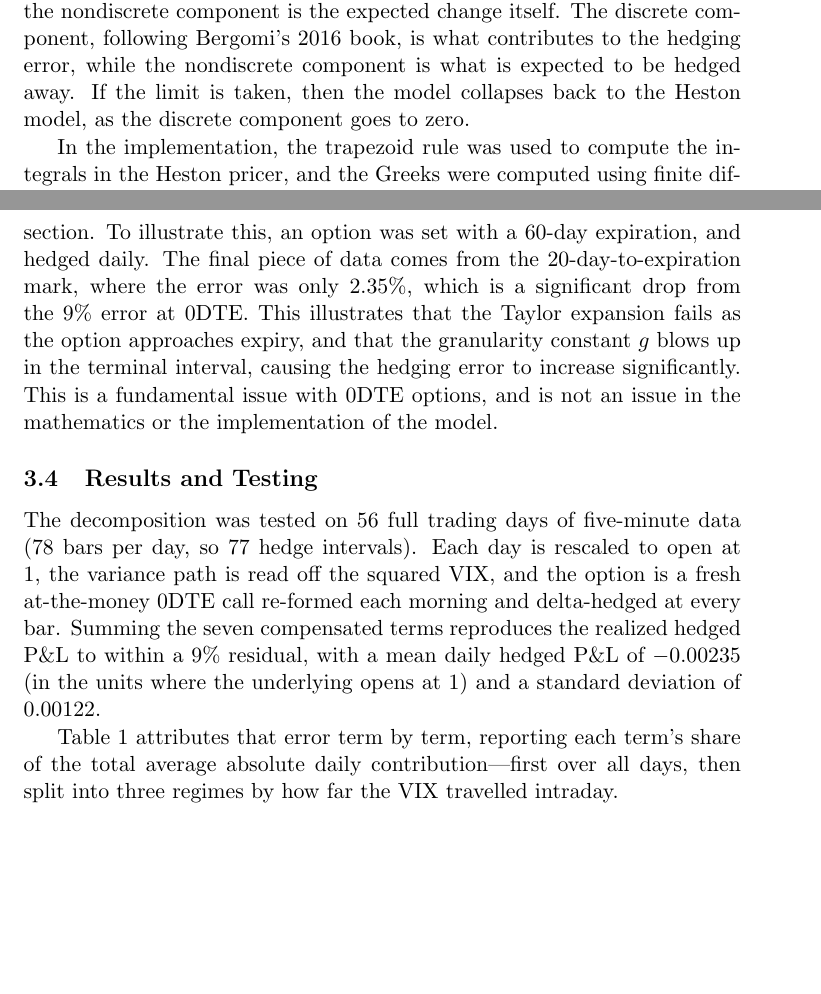
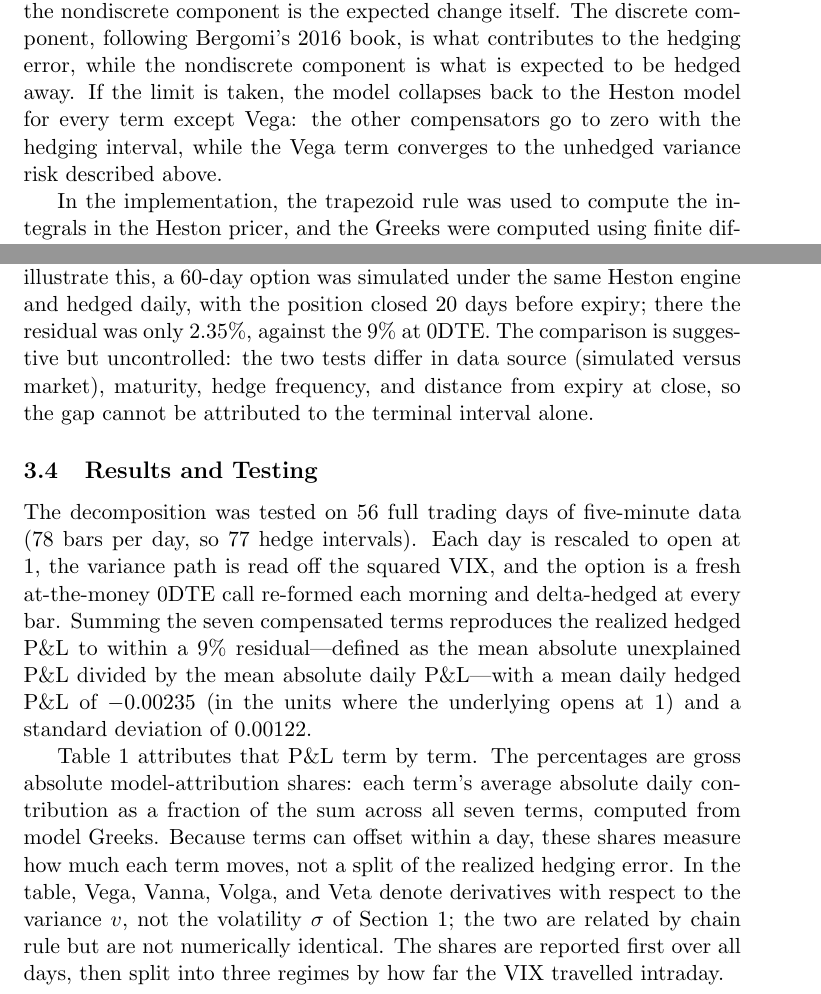
Before and after one commit to harshithghanta/Heston-Error-Decomposition-Paper, a LaTeX paper (paper1.tex): two parts of pages 8 and 10 of 14 before the commit and two parts of pages 9 and 11 of 15 after it, joined at a grey line, cut so that both start at the same text, the shorter picture padded with empty space. Compiled offline with pdfLaTeX.

Commit message:
Address reviewer critique: separate finite-mesh error from unhedged variance risk
- New paragraph after the decomposition: Gamma/Vanna/Volga compensators and
  Delta-t terms vanish with the mesh; the Vega term converges to the unhedged
  variance risk of a delta-only hedge and survives any rebalancing frequency
- Fix the false claim that all discrete components vanish in the limit
- Validation: 60-day comparison relabeled suggestive but uncontrolled, four
  confounds named; unsupported closing sentence deleted
- Table shares relabeled gross absolute model-attribution shares; 9% residual
  defined; variance-Greeks vs sigma-Greeks noted; regime-sort mechanicality
  acknowledged
- Replace "with lambda=0 this costs nothing" with variance-risk-premium caveat

```diff
--- a/paper1.tex
+++ b/paper1.tex
@@ -226,8 +236,8 @@ In terms of the derivation itself, the specific terms above were chosen to allow
 for all the terms to be expressed as Greeks, and have a discrete and nondiscrete component. The discrete component is the difference between the actual change
 in the underlying asset and the expected change, while the nondiscrete component is the expected change itself. The discrete component, following Bergomi's 2016 book,
 is what contributes to the
-hedging error, while the nondiscrete component is what is expected to be hedged away. If the limit is taken, then the model collapses back to the Heston model, as
-the discrete component goes to zero.
+hedging error, while the nondiscrete component is what is expected to be hedged away. If the limit is taken, the model collapses back to the Heston model for every term except Vega:
+the other compensators go to zero with the hedging interval, while the Vega term converges to the unhedged variance risk described above.
 
 In the implementation, the trapezoid rule was used to compute the integrals in the Heston pricer, and the Greeks were computed using finite differences.
 The code is available in the accompanying Python file on GitHub. The $\omega$ grid begins at $10^{-8}$ to avoid the $1/(i\omega)$ singularity at zero, and the upper limit of
@@ -256,18 +266,18 @@ reasonable stand-in.
 \subsection{Validation}
 According to Bertsimas, Kogan, and Lo (2000)~\cite{bertsimas2000}, the granularity constant $g$---the measure of how difficult an option is to hedge
 in discrete time, and the constant that sets the size of the tracking error---blows up in the terminal interval. Along with that,
-the Taylor expansion fails as the option approaches expiry, causing the 9\% residual error reported in the next subsection. To illustrate this, an
-option was set with a 60-day expiration, and hedged daily. The final piece of data comes from the 20-day-to-expiration mark, where the
-error was only 2.35\%, which is a significant drop from the 9\% error at 0DTE. This illustrates that the Taylor expansion fails as the option approaches expiry,
-and that the granularity constant $g$ blows up in the terminal interval, causing the hedging error to increase significantly. This is a fundamental issue
-with 0DTE options, and is not an issue in the mathematics or the implementation of the model.
+the Taylor expansion fails as the option approaches expiry, causing the 9\% residual error reported in the next subsection. To illustrate this, a
+60-day option was simulated under the same Heston engine and hedged daily, with the position closed 20 days before expiry; there
+the residual was only 2.35\%, against the 9\% at 0DTE. The comparison is suggestive but uncontrolled: the two tests differ in
+data source (simulated versus market), maturity, hedge frequency, and distance from expiry at close, so the gap cannot be
+attributed to the terminal interval alone.
 
 
 
 \subsection{Results and Testing}
-The decomposition was tested on 56 full trading days of five-minute data (78 bars per day, so 77 hedge intervals). Each day is rescaled to open at 1, the variance path is read off the squared VIX, and the option is a fresh at-the-money 0DTE call re-formed each morning and delta-hedged at every bar. Summing the seven compensated terms reproduces the realized hedged P\&L to within a $9\%$ residual, with a mean daily hedged P\&L of $-0.00235$ (in the units where the underlying opens at 1) and a standard deviation of $0.00122$.
+The decomposition was tested on 56 full trading days of five-minute data (78 bars per day, so 77 hedge intervals). Each day is rescaled to open at 1, the variance path is read off the squared VIX, and the option is a fresh at-the-money 0DTE call re-formed each morning and delta-hedged at every bar. Summing the seven compensated terms reproduces the realized hedged P\&L to within a $9\%$ residual---defined as the mean absolute unexplained P\&L divided by the mean absolute daily P\&L---with a mean daily hedged P\&L of $-0.00235$ (in the units where the underlying opens at 1) and a standard deviation of $0.00122$.
 
-Table~\ref{tab:attribution} attributes that error term by term, reporting each term's share of the total average absolute daily contribution---first over all days, then split into three regimes by how far the VIX travelled intraday.
+Table~\ref{tab:attribution} attributes that P\&L term by term. The percentages are gross absolute model-attribution shares: each term's average absolute daily contribution as a fraction of the sum across all seven terms, computed from model Greeks. Because terms can offset within a day, these shares measure how much each term moves, not a split of the realized hedging error. In the table, Vega, Vanna, Volga, and Veta denote derivatives with respect to the variance $v$, not the volatility $\sigma$ of Section~1; the two are related by chain rule but are not numerically identical. The shares are reported first over all days, then split into three regimes by how far the VIX travelled intraday.
 
 \begin{table}[H]
 \centering
```
Also changed, not shown: paper1.pdf, paper1.tex (24 more changed lines).
